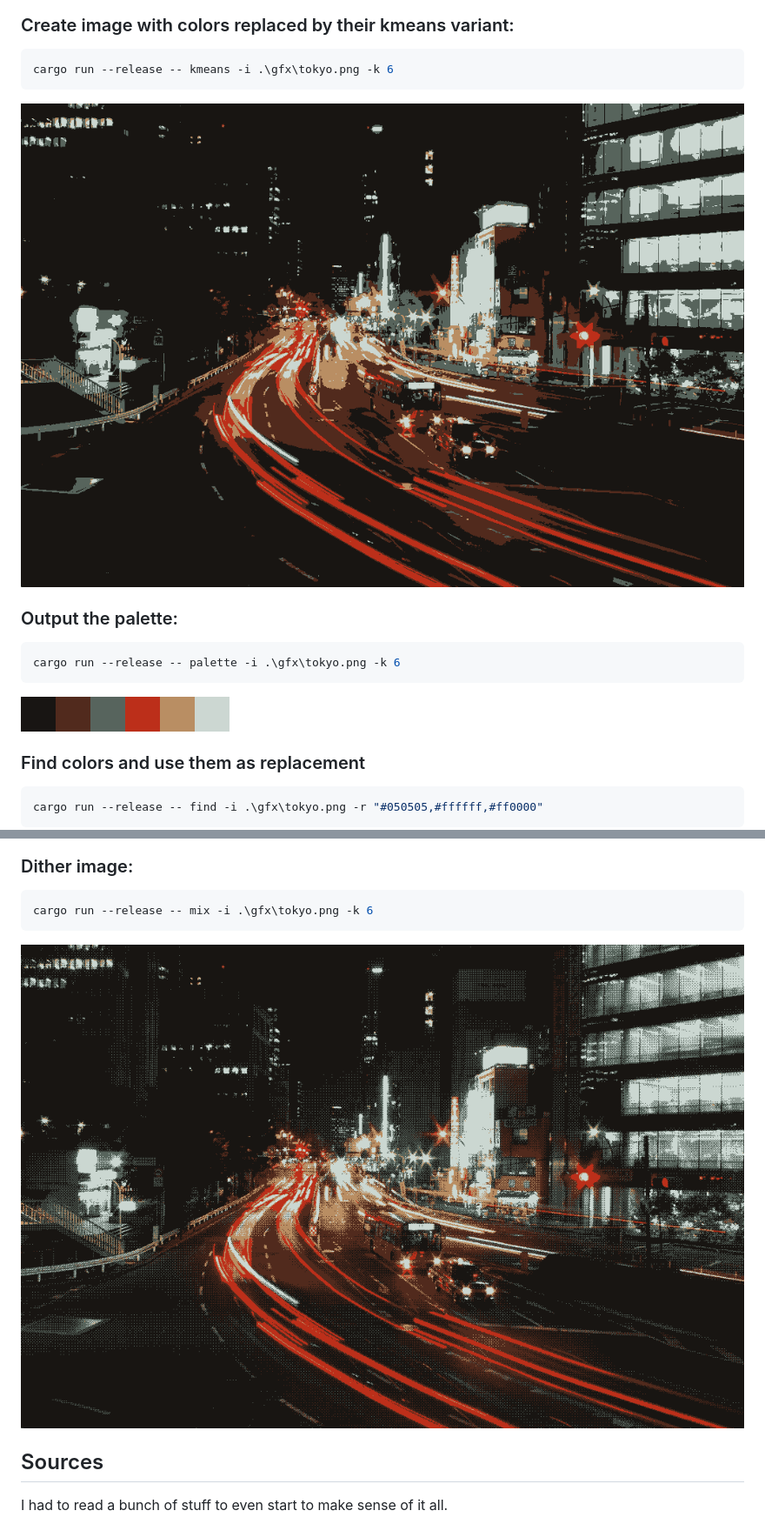
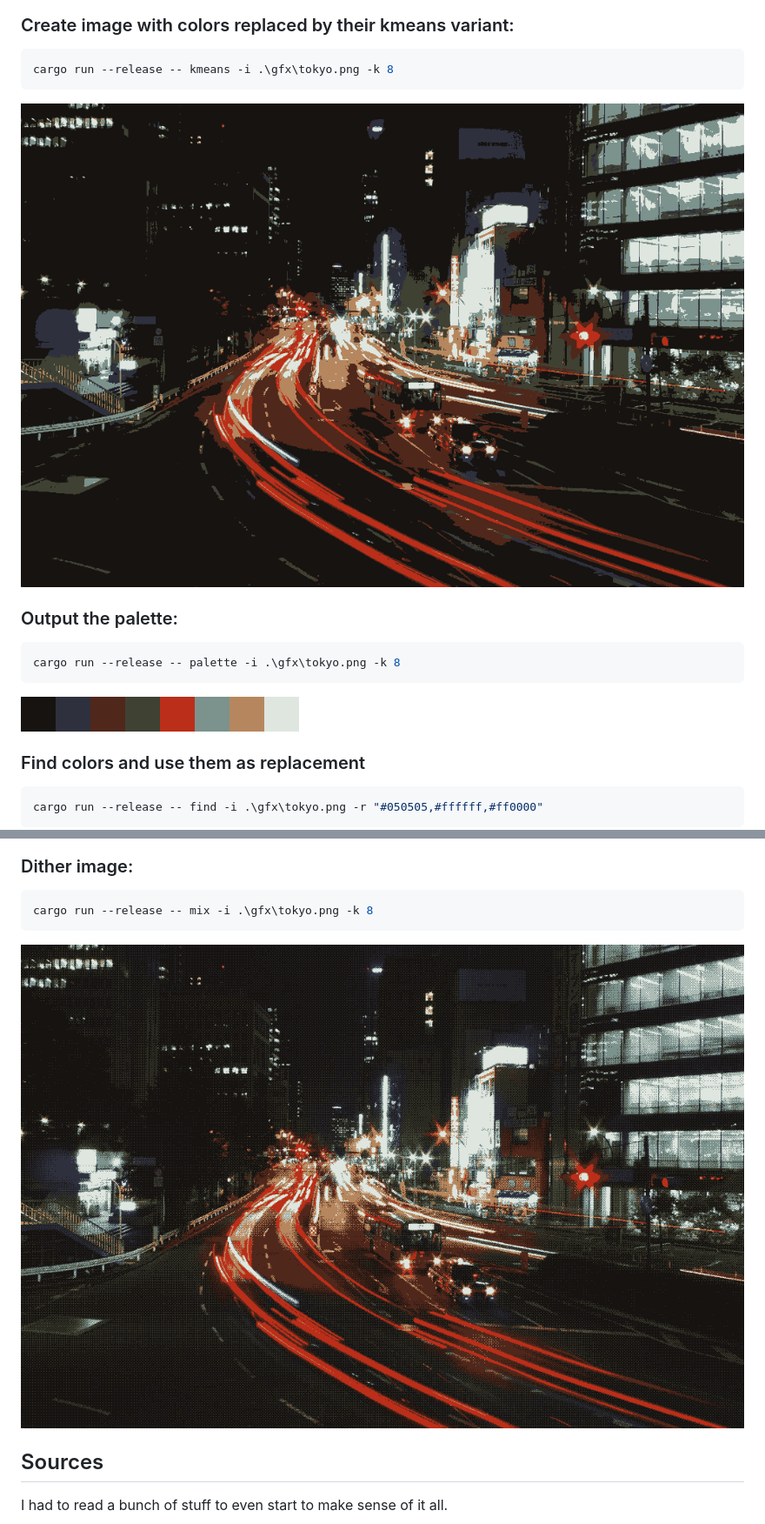
Before and after one commit to redwarp/kmeans-gpu, a Markdown page: README.md, 2 parts joined by grey strips. Shown at 87% size. Rendered like a GitHub page; pictures changed too: gfx/tokyo-kmeans-lab-k6.png (deleted), gfx/tokyo-kmeans-lab-k8.png (added), gfx/tokyo-mix-dither-lab-k6.png (deleted).

Commit message:
Update samples

````diff
--- a/README.md
+++ b/README.md
@@ -19,18 +19,18 @@ As this loads an image as a texture to your graphic cards, it also comes with so
 ### Create image with colors replaced by their kmeans variant:
 
 ```sh
-cargo run --release -- kmeans -i .\gfx\tokyo.png -k 6
+cargo run --release -- kmeans -i .\gfx\tokyo.png -k 8
 ```
 
-![Tokyo with k=6](gfx/tokyo-kmeans-lab-k6.png)
+![Tokyo with k=8](gfx/tokyo-kmeans-lab-k8.png)
 
 ### Output the palette:
 
 ```sh
-cargo run --release -- palette -i .\gfx\tokyo.png -k 6
+cargo run --release -- palette -i .\gfx\tokyo.png -k 8
 ```
 
-![Tokyo palette with k=6](gfx/tokyo-palette-lab-k6.png)
+![Tokyo palette with k=8](gfx/tokyo-palette-lab-k8.png)
 
 ### Find colors and use them as replacement
 
@@ -43,10 +43,10 @@ cargo run --release -- find -i .\gfx\tokyo.png -r "#050505,#ffffff,#ff0000"
 ### Dither image:
 
 ```sh
-cargo run --release -- mix -i .\gfx\tokyo.png -k 6
+cargo run --release -- mix -i .\gfx\tokyo.png -k 8
 ```
 
-![Tokyo dithered with k=6](gfx/tokyo-mix-dither-lab-k6.png)
+![Tokyo dithered with k=8](gfx/tokyo-mix-dither-lab-k8.png)
 
 ## Sources
 
````
Also changed, not shown: 1 other file.
